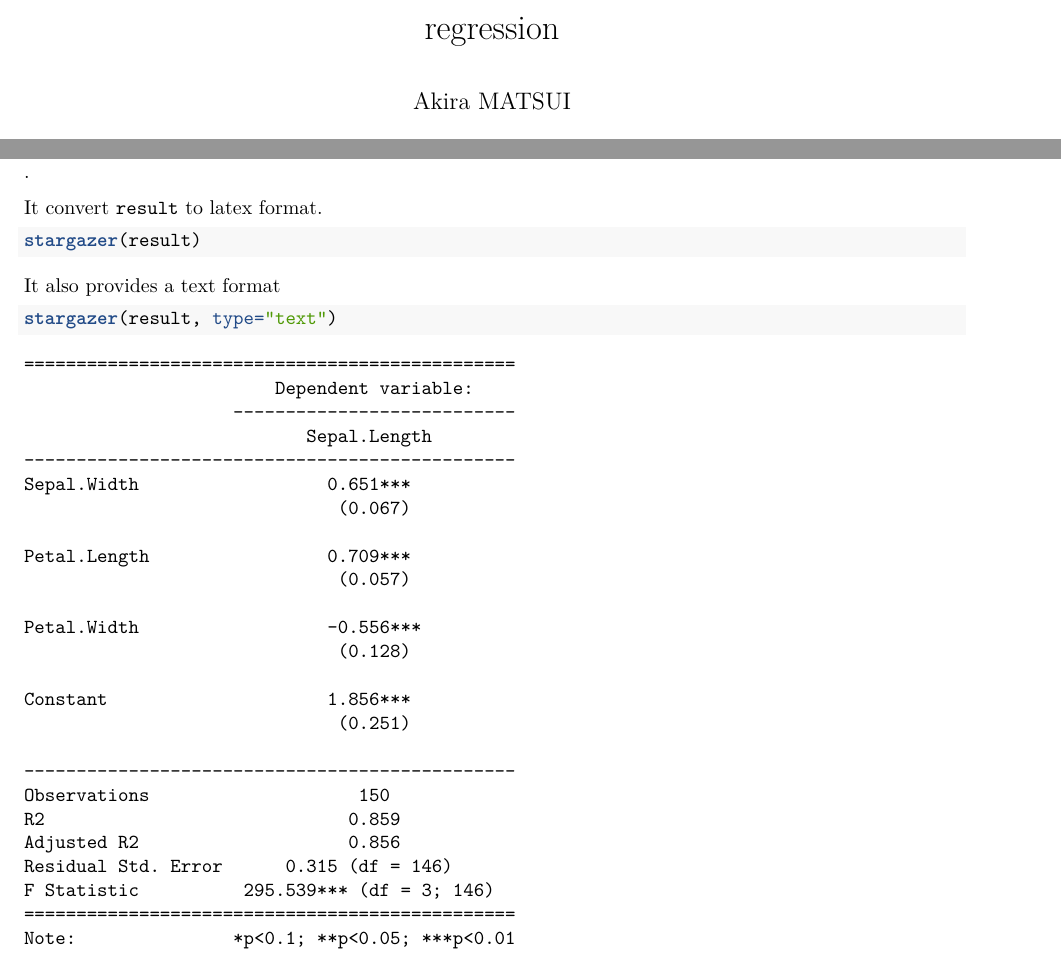
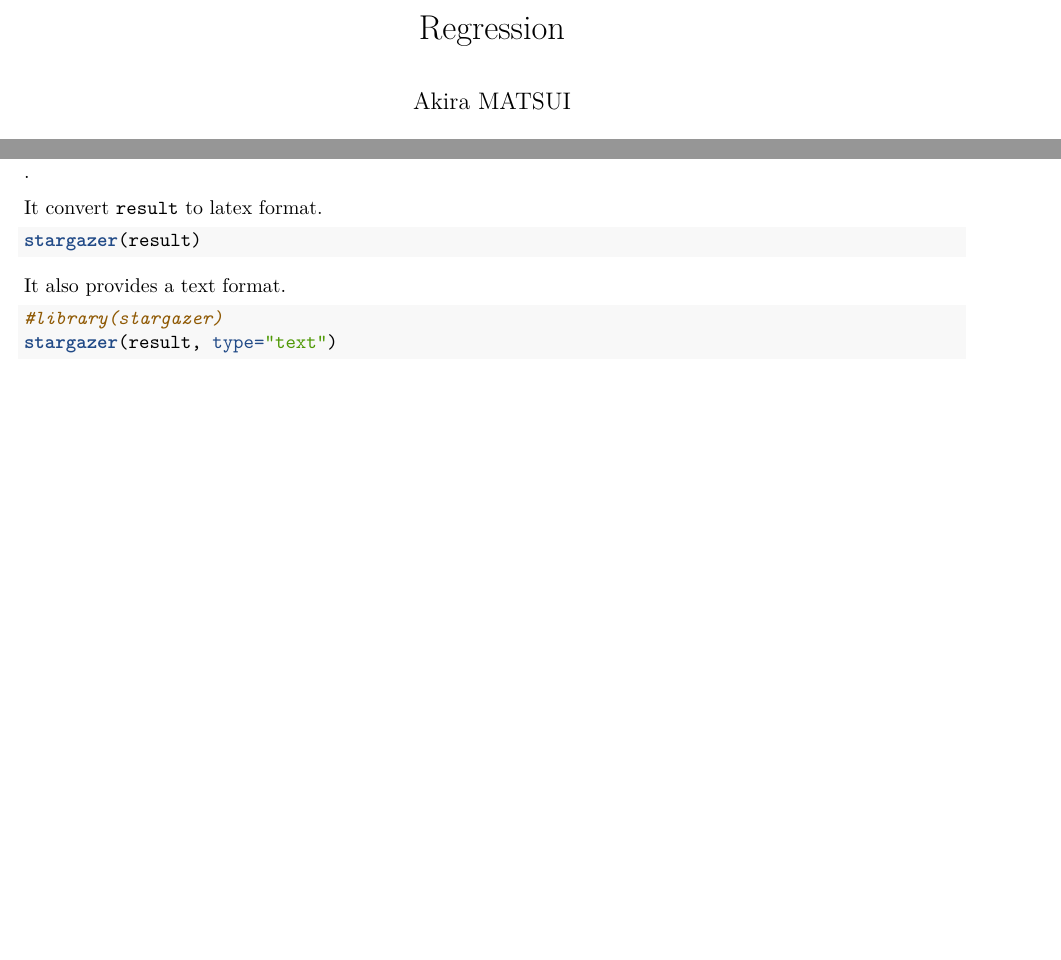
Before and after one commit to KobeU-2017spring-QuizSet/Problem2_Regression, an R Markdown document (regression.Rmd): two parts of pages 1 and 2 of 2, joined at a grey line, cut at the place of the change, the shorter picture padded with empty space. Rendered offline with R 4.5, knitr and Pandoc, then LaTeX, with nearby package versions; the code chunks are not run, so their results and figures are left out.

Commit message:
fixed typo

````diff
--- a/regression.Rmd
+++ b/regression.Rmd
@@ -71,36 +71,10 @@ stargazer(result)
 ```
 
 
-It also provides a text format
+It also provides a text format.
 
 
-```{r eval=FALSE, error=FALSE}
+```{r, error=TRUE}
+#library(stargazer)
 stargazer(result, type="text")
 ```
-```
-===============================================
-                        Dependent variable:
-                    ---------------------------
-                           Sepal.Length
------------------------------------------------
-Sepal.Width                  0.651***
-                              (0.067)
-
-Petal.Length                 0.709***
-                              (0.057)
-
-Petal.Width                  -0.556***
-                              (0.128)
-
-Constant                     1.856***
-                              (0.251)
-
------------------------------------------------
-Observations                    150
-R2                             0.859
-Adjusted R2                    0.856
-Residual Std. Error      0.315 (df = 146)
-F Statistic          295.539*** (df = 3; 146)
-===============================================
-Note:               *p<0.1; **p<0.05; ***p<0.01
-```
````
Also changed, not shown: regression.pdf, regression.Rmd (8 more changed lines).
